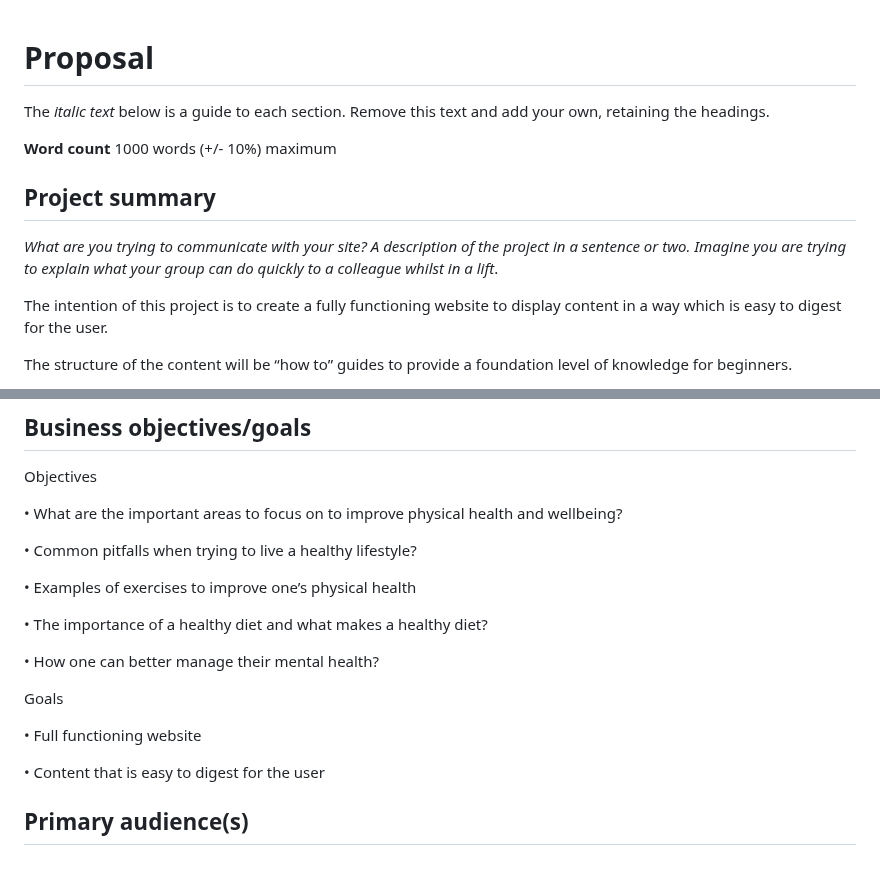
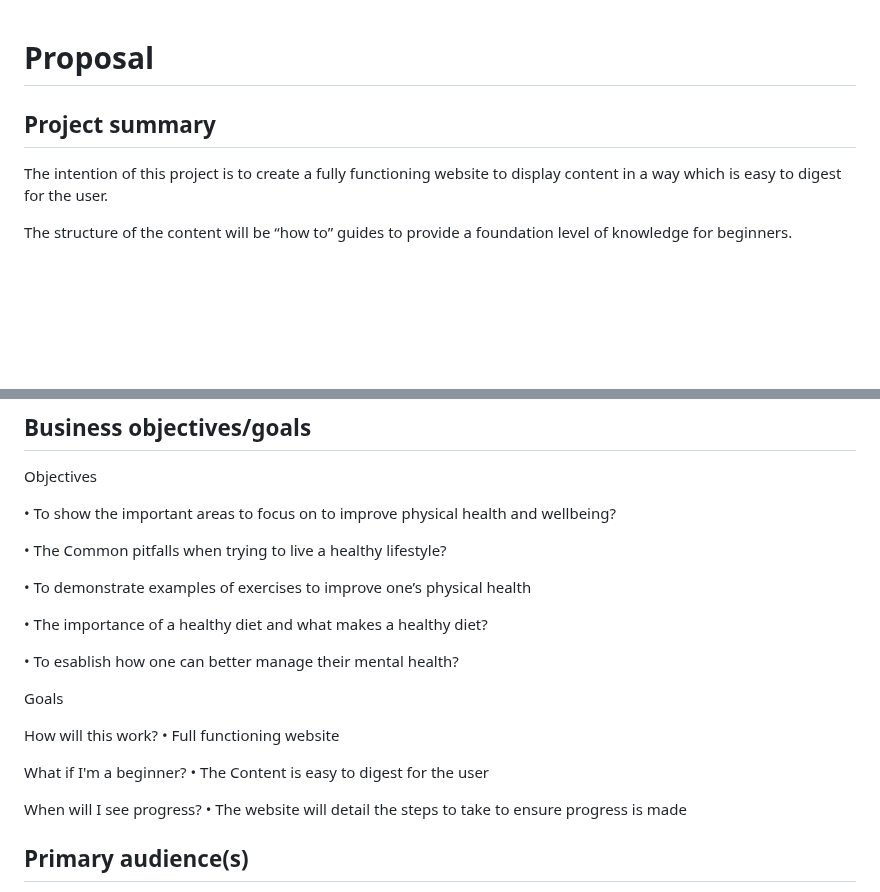
Before and after one commit to mmu-webdesign/awdd2-2022-group5, a Markdown page: 1_user_and_competitor_research/proposal.md, 2 parts joined by grey strips. Drawn GitHub-style; blank space fills up the shorter version.

```diff
--- a/1_user_and_competitor_research/proposal.md
+++ b/1_user_and_competitor_research/proposal.md
@@ -1,12 +1,6 @@
 # Proposal
 
-The _italic text_ below is a guide to each section. Remove this text and add your own, retaining the headings.
-
-**Word count** 1000 words (+/- 10%) maximum
-
 ## Project summary
-
-_What are you trying to communicate with your site? A description of the project in a sentence or two. Imagine you are trying to explain what your group can do quickly to a colleague whilst in a lift_.
 
 The intention of this project is to create a fully functioning website to display content in a way which is easy to digest for the user.
 
@@ -52,21 +46,26 @@ Mental Health
 
 Objectives
 
-•	What are the important areas to focus on to improve physical health and wellbeing?
+•	To show the important areas to focus on to improve physical health and wellbeing?
 
-•	Common pitfalls when trying to live a healthy lifestyle?
+•	The Common pitfalls when trying to live a healthy lifestyle?
 
-•	Examples of exercises to improve one’s physical health
+•	To demonstrate examples of exercises to improve one’s physical health
 
 •	The importance of a healthy diet and what makes a healthy diet?
 
-•	How one can better manage their mental health?
+•	To esablish how one can better manage their mental health?
 
 Goals
 
+How will this work?
 •	Full functioning website
 
-•	Content that is easy to digest for the user
+What if I'm a beginner?
+•	The Content is easy to digest for the user
+
+When will I see progress?
+•	The website will detail the steps to take to ensure progress is made
 
 
 ## Primary audience(s)
```
